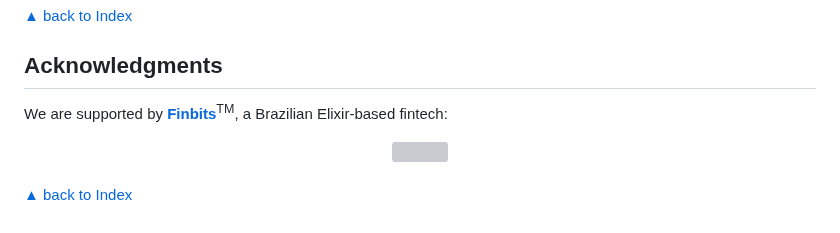
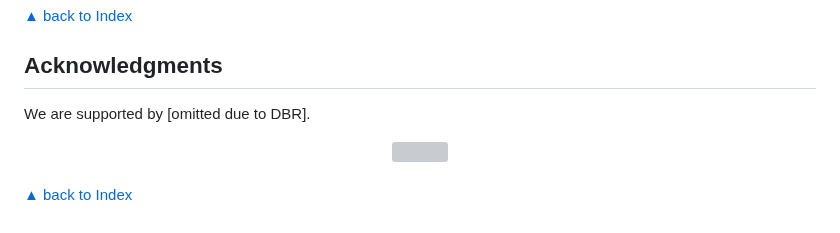
Before and after one commit to lucasvegi/Elixir-Refactorings, a Markdown page: README.md, the part around the change. Drawn GitHub-style; grey boxes are pictures that could not be loaded.

```diff
--- a/README.md
+++ b/README.md
@@ -3008,7 +3008,7 @@ Please feel free to make pull requests and suggestions ([Issues][Issues] tab).
 
 ## Acknowledgments
 
-We are supported by __[Finbits][Finbits]__<sup>TM</sup>, a Brazilian Elixir-based fintech:
+We are supported by [omitted due to DBR].
 
 <div align="center">
   <a href="https://www.finbits.com.br/" alt="Click to learn more about Finbits!" title="Click to learn more about Finbits!"><img width="20%" src="https://github.com/lucasvegi/Elixir-Code-Smells/blob/main/etc/finbits.png?raw=true"></a>
```
